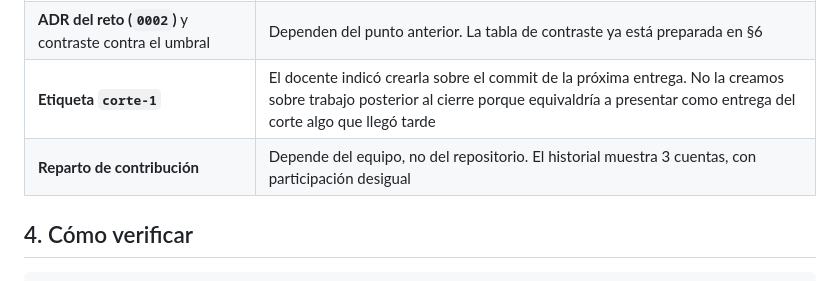
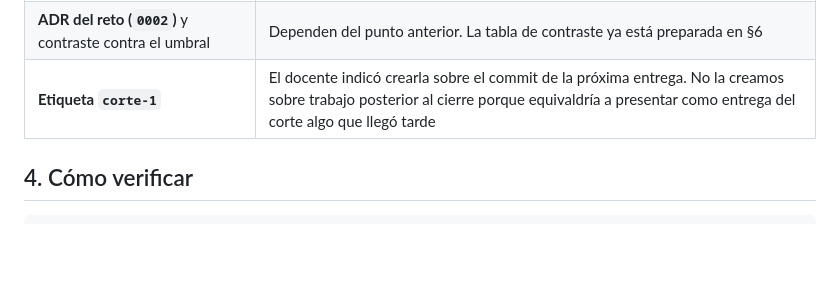
Before and after one commit to ISCOUTB/AS_202620_PideUtb, a Markdown page: CORRECCIONES.md, the part around the change. Rendered like a GitHub page; blank space fills up the shorter version.

Commit message:
fix one line

```diff
--- a/CORRECCIONES.md
+++ b/CORRECCIONES.md
@@ -95,7 +95,6 @@ Declaramos estos puntos abiertamente en lugar de darlos por cerrados:
 | **Restricción asignada de S5** ([`docs/restriccion-s5.md`](docs/restriccion-s5.md) §1) | El enunciado lo asigna el docente y no lo tenemos registrado. Preferimos dejar la sección marcada como pendiente antes que documentar una restricción supuesta, que produciría un diagnóstico no verificable. El punto de medición sí está diagnosticado (§2) y la línea base medida (§3) |
 | **ADR del reto (`0002`)** y contraste contra el umbral | Dependen del punto anterior. La tabla de contraste ya está preparada en §6 |
 | **Etiqueta `corte-1`** | El docente indicó crearla sobre el commit de la próxima entrega. No la creamos sobre trabajo posterior al cierre porque equivaldría a presentar como entrega del corte algo que llegó tarde |
-| **Reparto de contribución** | Depende del equipo, no del repositorio. El historial muestra 3 cuentas, con participación desigual |
 
 ## 4. Cómo verificar
 
```
